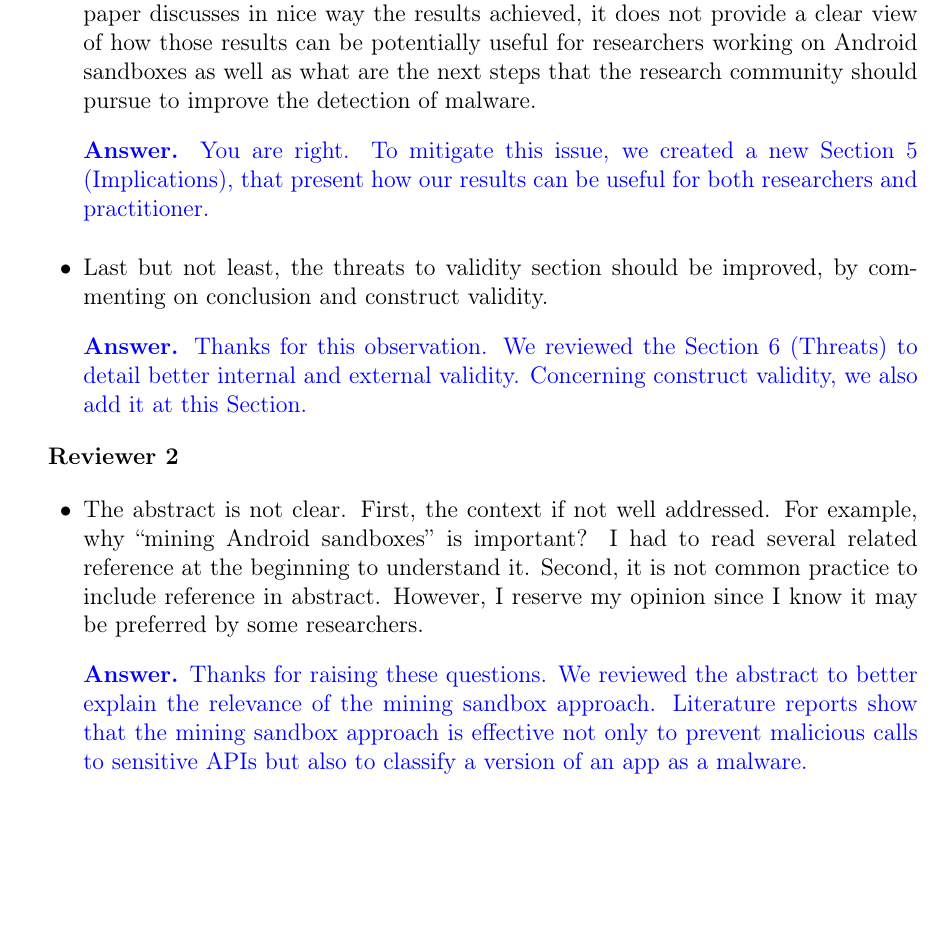
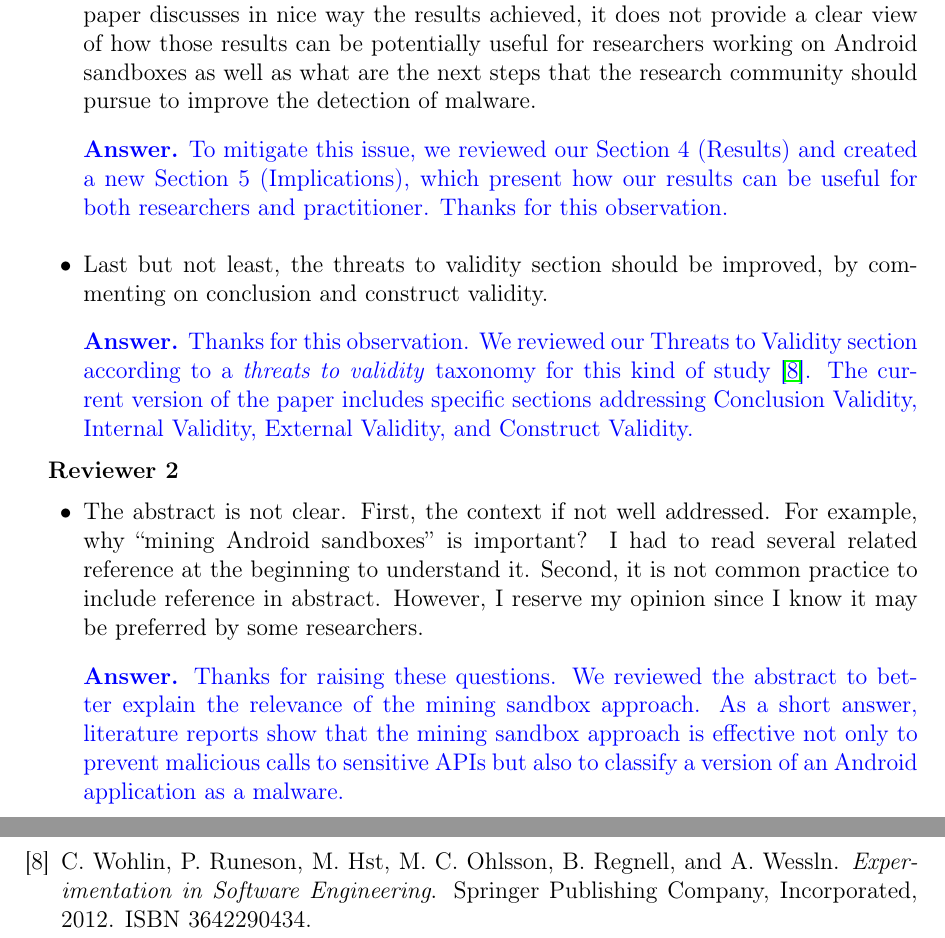
Before and after one commit to droidxp/paper-replication, a LaTeX document (letter/responseLetter.tex, which reads letter/references.bib): part of page 2 of 8 before the commit and two parts of pages 2 and 9 of 9 after it, the two joined at a grey line, cut so that both start at the same text, the shorter picture padded with empty space. Compiled offline with pdfLaTeX.

Commit message:
review paper's title and part of the response letter

```diff
--- a/letter/references.bib
+++ b/letter/references.bib
@@ -1,3 +5,7 @@
+isbn = {3642290434},
+publisher = {Springer Publishing Company, Incorporated}
+}
+
 @inproceedings{jamrozikZ16,
   author    = {Konrad Jamrozik and
                Andreas Zeller},
--- a/letter/responseLetter.tex
+++ b/letter/responseLetter.tex
@@ -106,7 +106,7 @@ improve the detection of malware.
 
 \vspace{0.2cm}
 
-{\color{blue}{\bf Answer.} You are right. To mitigate this issue, we created a new Section 5 (Implications), that present how our results can be useful for both researchers and practitioner.}
+{\color{blue}{\bf Answer.} To mitigate this issue, we reviewed our Section 4 (Results) and created a new Section 5 (Implications), which present how our results can be useful for both researchers and practitioner. Thanks for this observation.}
 
 
 \vspace{0.2cm}
@@ -116,7 +116,10 @@ improve the detection of malware.
 
 \vspace{0.2cm}
 
-{\color{blue}{\bf Answer.} Thanks for this observation. We reviewed the Section 6 (Threats) to detail better internal and external validity. Concerning construct validity, we also add it at this Section.}
+{\color{blue}{\bf Answer.} Thanks for this observation. We reviewed our Threats to Validity section according to
+  a \emph{threats to validity} taxonomy for this kind of study~\cite{10.5555/2349018}. The current version
+  of the paper includes specific sections addressing Conclusion Validity, Internal Validity, External
+Validity, and Construct Validity.}
 
 
 \end{itemize}
@@ -134,9 +137,9 @@ include reference in abstract. However, I reserve my opinion since I know it may
 \vspace{0.2cm}
 
 {\color{blue}{\bf Answer.} Thanks for raising these questions. We reviewed the abstract
-  to better explain the relevance of the mining sandbox approach. Literature reports
-  show that the mining sandbox approach is effective  not only to prevent malicious
-  calls to sensitive APIs but also to classify a version of an app as a malware.}
+  to better explain the relevance of the mining sandbox approach. As a short answer,
+  literature reports show that the mining sandbox approach is effective  not only to prevent malicious
+  calls to sensitive APIs but also to classify a version of an Android application as a malware.}
 
 \vspace{0.2cm}
 
```
Also changed, not shown: jss.tex (+1 -1 lines), letter/references.bib (4 more changed lines).
